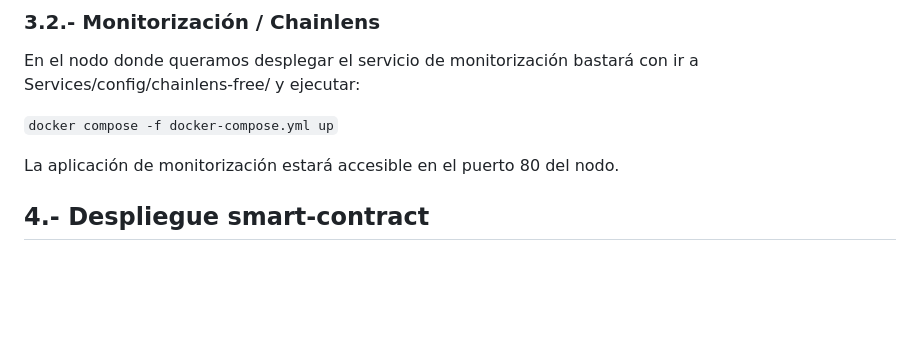
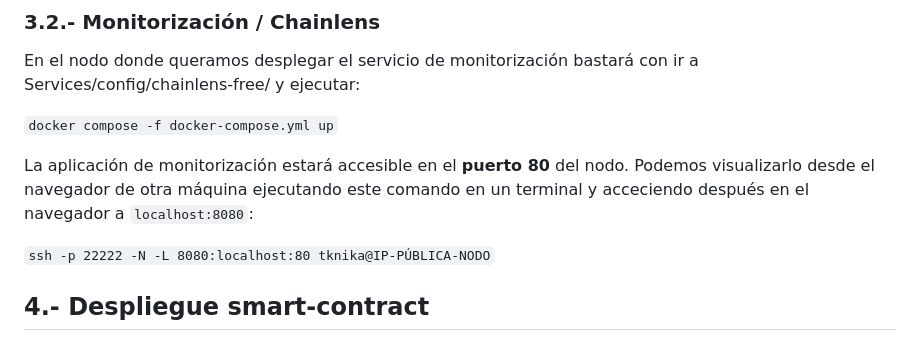
Before and after one commit to Tknika/Blockchain-FPEuskadi, a Markdown page: Hedapena/README.md, the part around the change. Rendered like a GitHub page; blank space fills up the shorter version.

Commit message:
Acceso a servicio web del servidor

```diff
--- a/Hedapena/README.md
+++ b/Hedapena/README.md
@@ -94,7 +94,10 @@ En el nodo donde queramos desplegar el servicio de monitorización bastará con
 
 `docker compose -f docker-compose.yml up`
 
-La aplicación de monitorización estará accesible en el puerto 80 del nodo.
+La aplicación de monitorización estará accesible en el **puerto 80** del nodo. Podemos visualizarlo desde el navegador de otra máquina ejecutando este comando en un terminal y acceciendo después en el navegador a `localhost:8080`:
+
+`ssh -p 22222 -N -L 8080:localhost:80 tknika@IP-PÚBLICA-NODO`
+
 
 ## 4.- Despliegue smart-contract
 
```
